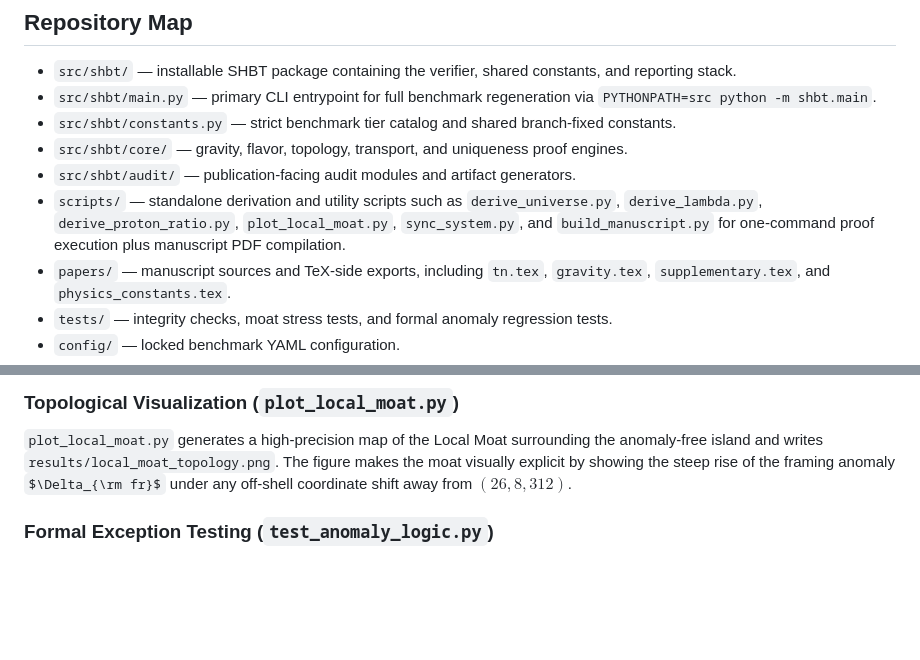
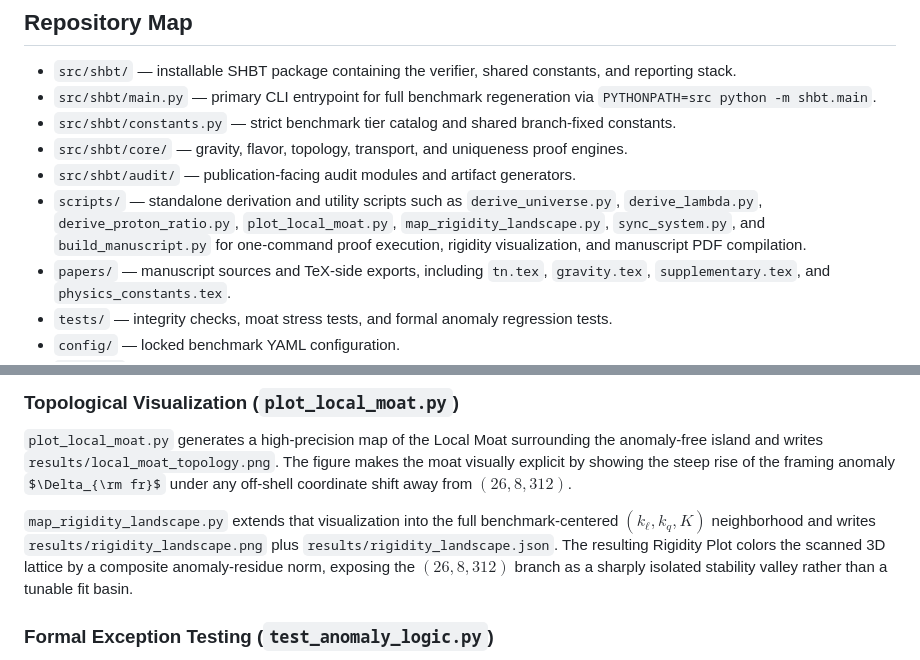
Before and after one commit to sys1own/Static-Holographic-Boundary-Theory, a Markdown page: README.md, 2 parts joined by grey strips. Rendered like a GitHub page; some formulas as TeX source; blank space fills up the shorter version.

Commit message:
Revise README to add and clarify utility scripts
Updated the list of utility scripts in the README to include 'map_rigidity_landscape.py' and clarified their purposes.

```diff
--- a/README.md
+++ b/README.md
@@ -63,7 +63,7 @@ This repository treats that chain as a theorem to be audited, not as an ansatz t
 - `src/shbt/constants.py` — strict benchmark tier catalog and shared branch-fixed constants.
 - `src/shbt/core/` — gravity, flavor, topology, transport, and uniqueness proof engines.
 - `src/shbt/audit/` — publication-facing audit modules and artifact generators.
-- `scripts/` — standalone derivation and utility scripts such as `derive_universe.py`, `derive_lambda.py`, `derive_proton_ratio.py`, `plot_local_moat.py`, `sync_system.py`, and `build_manuscript.py` for one-command proof execution plus manuscript PDF compilation.
+- `scripts/` — standalone derivation and utility scripts such as `derive_universe.py`, `derive_lambda.py`, `derive_proton_ratio.py`, `plot_local_moat.py`, `map_rigidity_landscape.py`, `sync_system.py`, and `build_manuscript.py` for one-command proof execution, rigidity visualization, and manuscript PDF compilation.
 - `papers/` — manuscript sources and TeX-side exports, including `tn.tex`, `gravity.tex`, `supplementary.tex`, and `physics_constants.tex`.
 - `tests/` — integrity checks, moat stress tests, and formal anomaly regression tests.
 - `config/` — locked benchmark YAML configuration.
@@ -128,6 +128,8 @@ The repository includes a production-grade diagnostic stack to ensure the mathem
 ### Topological Visualization (`plot_local_moat.py`)
 
 `plot_local_moat.py` generates a high-precision map of the Local Moat surrounding the anomaly-free island and writes `results/local_moat_topology.png`. The figure makes the moat visually explicit by showing the steep rise of the framing anomaly $\Delta_{\rm fr}$ under any off-shell coordinate shift away from $(26, 8, 312)$.
+
+`map_rigidity_landscape.py` extends that visualization into the full benchmark-centered $(k_{\ell}, k_q, K)$ neighborhood and writes `results/rigidity_landscape.png` plus `results/rigidity_landscape.json`. The resulting Rigidity Plot colors the scanned 3D lattice by a composite anomaly-residue norm, exposing the $(26, 8, 312)$ branch as a sharply isolated stability valley rather than a tunable fit basin.
 
 ### Formal Exception Testing (`test_anomaly_logic.py`)
 
```
